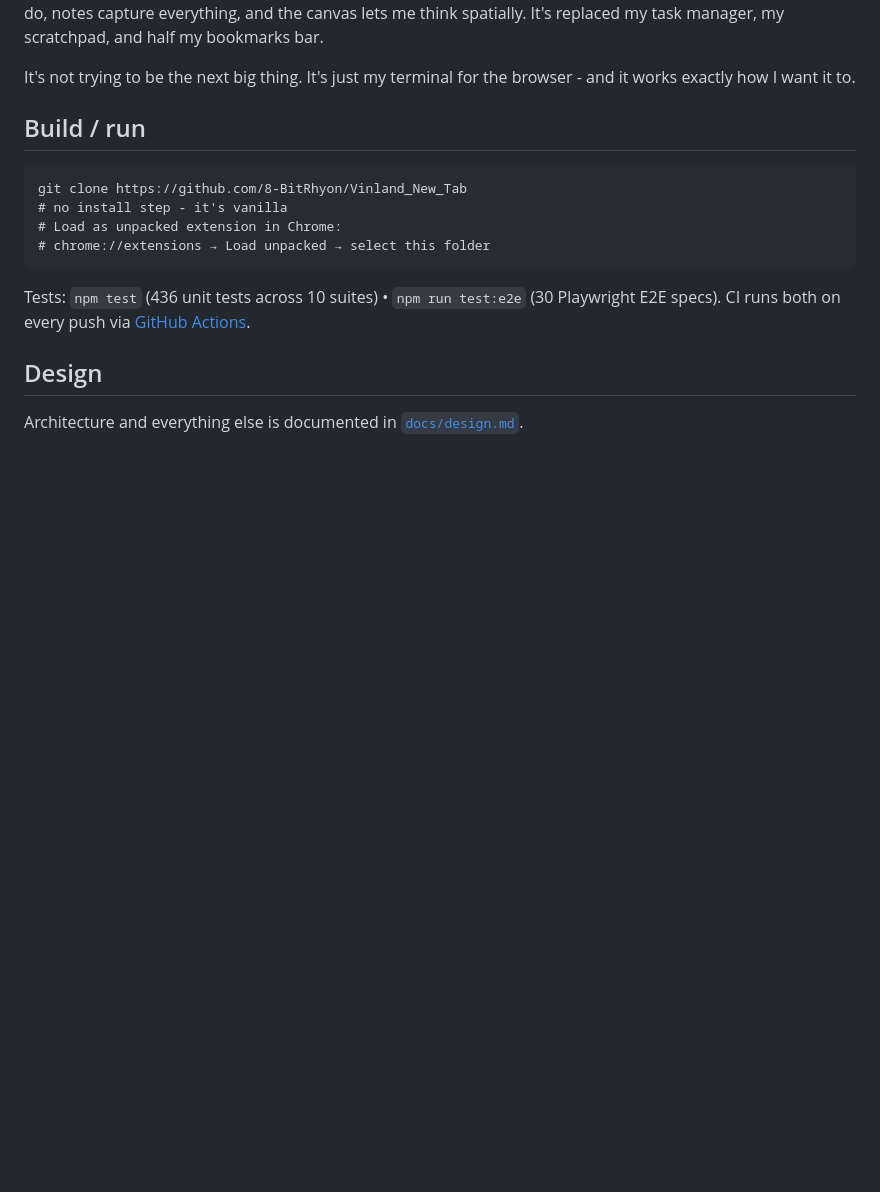
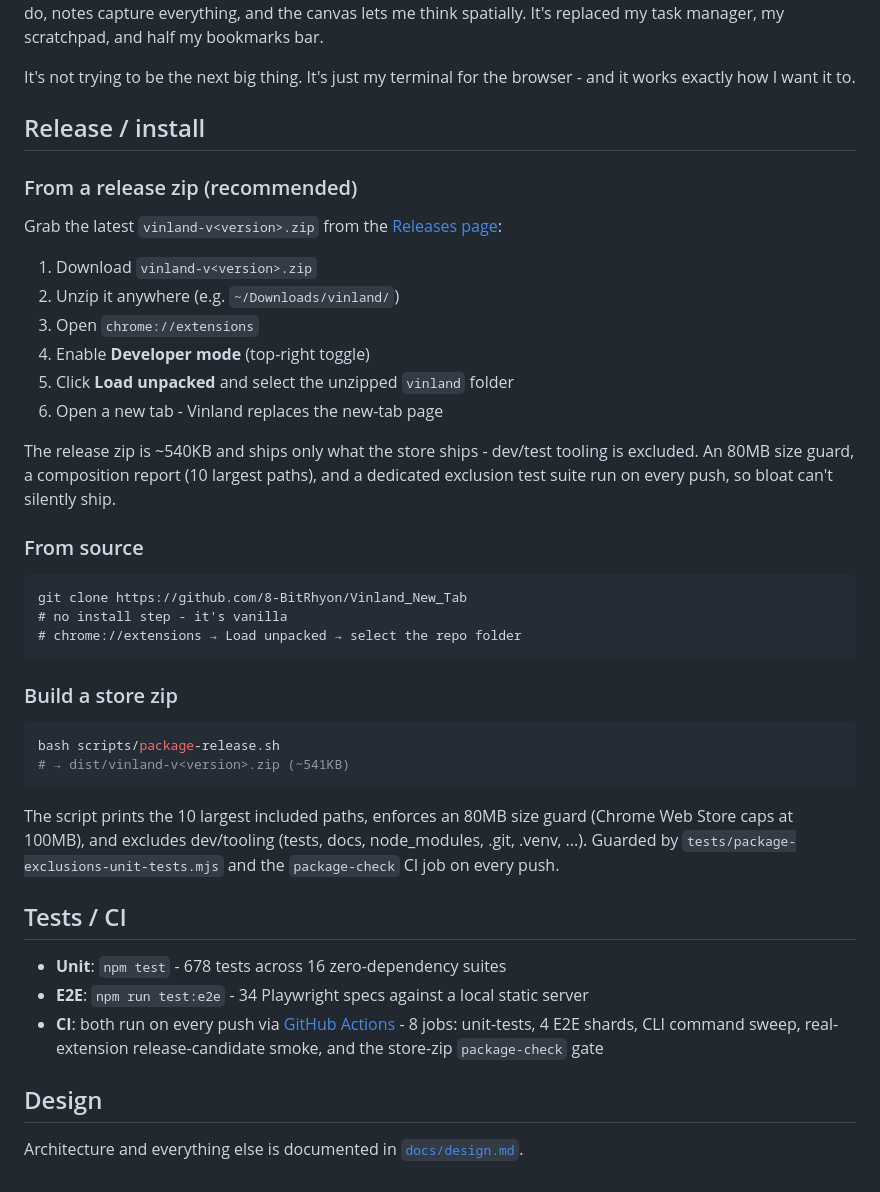
Before and after one commit to 8-BitRhyon/Vinland_New_Tab, a Markdown page: README.md, the part around the change. GitHub-like rendering; blank space fills up the shorter version.

Commit message:
docs(readme): add Release/install section + fix stale test counts (678 tests, 16 suites, 34 E2E specs)

````diff
--- a/README.md
+++ b/README.md
@@ -100,17 +100,48 @@ I use it every day. Every tab I open lands here. The pomodoro keeps me honest, m
 
 It's not trying to be the next big thing. It's just my terminal for the browser - and it works exactly how I want it to.
 
-## Build / run
+## Release / install
+
+### From a release zip (recommended)
+
+Grab the latest `vinland-v<version>.zip` from the [Releases page](https://github.com/8-BitRhyon/Vinland_New_Tab/releases):
+
+1. Download `vinland-v<version>.zip`
+2. Unzip it anywhere (e.g. `~/Downloads/vinland/`)
+3. Open `chrome://extensions`
+4. Enable **Developer mode** (top-right toggle)
+5. Click **Load unpacked** and select the unzipped `vinland` folder
+6. Open a new tab - Vinland replaces the new-tab page
+
+The release zip is ~540KB and ships only what the store ships - dev/test tooling
+is excluded. An 80MB size guard, a composition report (10 largest paths), and a
+dedicated exclusion test suite run on every push, so bloat can't silently ship.
+
+### From source
 
 ```
 git clone https://github.com/8-BitRhyon/Vinland_New_Tab
 # no install step - it's vanilla
-# Load as unpacked extension in Chrome:
-# chrome://extensions → Load unpacked → select this folder
+# chrome://extensions → Load unpacked → select the repo folder
 ```
 
-Tests: `npm test` (436 unit tests across 10 suites) • `npm run test:e2e` (30 Playwright E2E specs).
-CI runs both on every push via [GitHub Actions](https://github.com/8-BitRhyon/Vinland_New_Tab/actions/workflows/ci.yml).
+### Build a store zip
+
+```bash
+bash scripts/package-release.sh
+# → dist/vinland-v<version>.zip (~541KB)
+```
+
+The script prints the 10 largest included paths, enforces an 80MB size guard
+(Chrome Web Store caps at 100MB), and excludes dev/tooling (tests, docs,
+node_modules, .git, .venv, ...). Guarded by `tests/package-exclusions-unit-tests.mjs`
+and the `package-check` CI job on every push.
+
+## Tests / CI
+
+- **Unit**: `npm test` - 678 tests across 16 zero-dependency suites
+- **E2E**: `npm run test:e2e` - 34 Playwright specs against a local static server
+- **CI**: both run on every push via [GitHub Actions](https://github.com/8-BitRhyon/Vinland_New_Tab/actions/workflows/ci.yml) - 8 jobs: unit-tests, 4 E2E shards, CLI command sweep, real-extension release-candidate smoke, and the store-zip `package-check` gate
 
 ## Design
 
````
